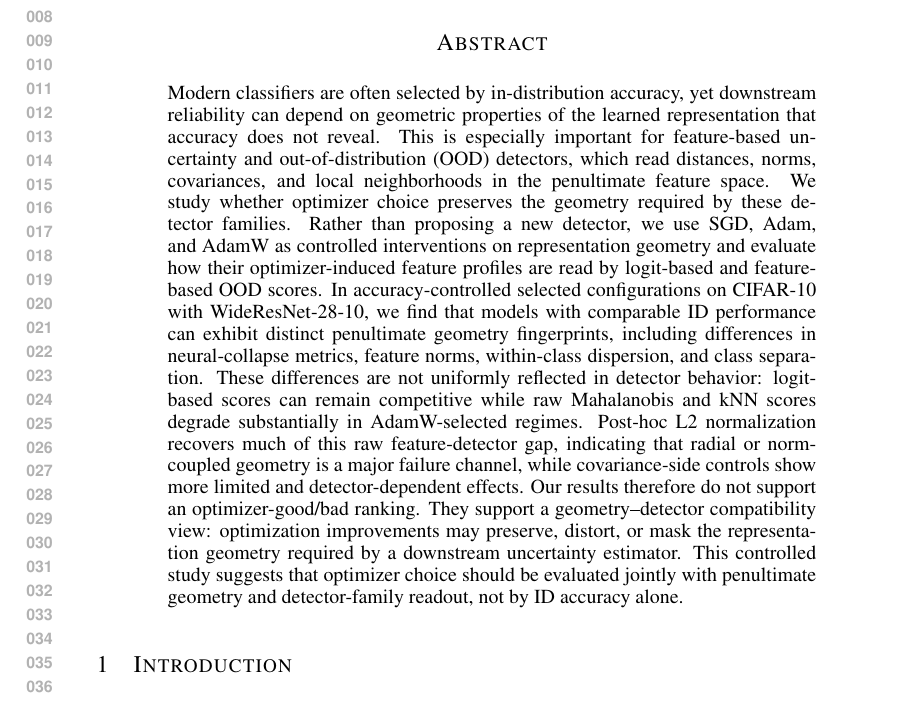
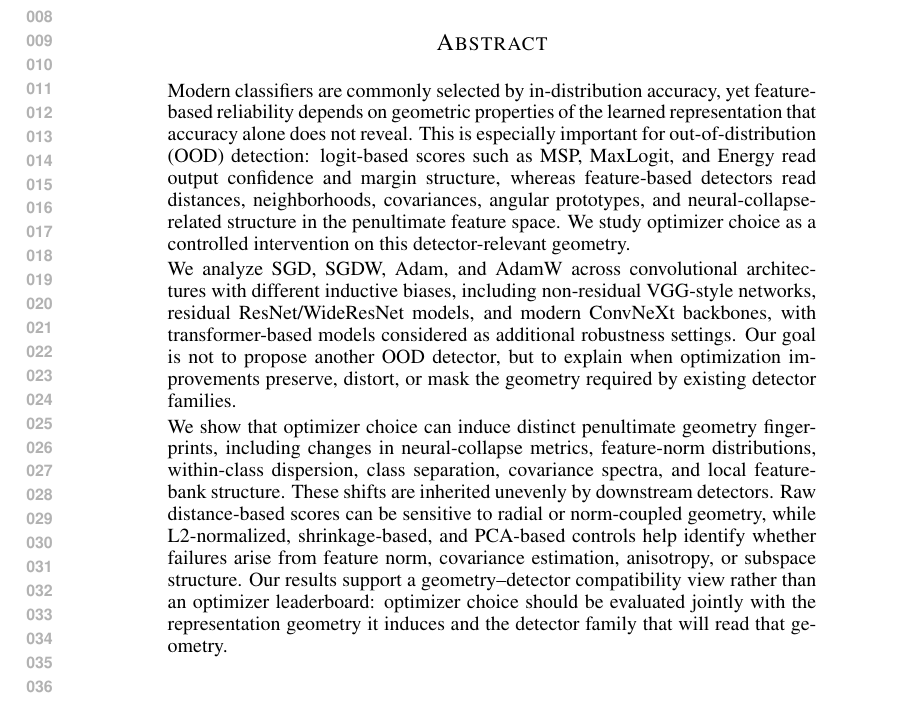
Before and after one commit to contra333/-_2027ICLR, a LaTeX paper (main.tex, which reads sections/00_abstract.tex): part of page 1 of 20, cut so that both start at the same text. Compiled offline with pdfLaTeX.

Commit message:
Update abstract for optimizer geometry study

```diff
--- a/sections/00_abstract.tex
+++ b/sections/00_abstract.tex
@@ -1,25 +1,28 @@
-Modern classifiers are often selected by in-distribution accuracy, yet
-downstream reliability can depend on geometric properties of the learned
-representation that accuracy does not reveal. This is especially important for
-feature-based uncertainty and out-of-distribution (OOD) detectors, which read
-distances, norms, covariances, and local neighborhoods in the penultimate
-feature space. We study whether optimizer choice preserves the geometry required
-by these detector families. Rather than proposing a new detector, we use SGD,
-Adam, and AdamW as controlled interventions on representation geometry and
-evaluate how their optimizer-induced feature profiles are read by logit-based
-and feature-based OOD scores. In accuracy-controlled selected configurations on
-CIFAR-10 with WideResNet-28-10, we find that models with comparable ID
-performance can exhibit distinct penultimate geometry fingerprints, including
-differences in neural-collapse metrics, feature norms, within-class dispersion,
-and class separation. These differences are not uniformly reflected in detector
-behavior: logit-based scores can remain competitive while raw Mahalanobis and
-kNN scores degrade substantially in AdamW-selected regimes. Post-hoc L2
-normalization recovers much of this raw feature-detector gap, indicating that
-radial or norm-coupled geometry is a major failure channel, while
-covariance-side controls show more limited and detector-dependent effects. Our
-results therefore do not support an optimizer-good/bad ranking. They support a
-geometry--detector compatibility view: optimization improvements may preserve,
-distort, or mask the representation geometry required by a downstream
-uncertainty estimator. This controlled study suggests that optimizer choice
-should be evaluated jointly with penultimate geometry and detector-family
-readout, not by ID accuracy alone.
+Modern classifiers are commonly selected by in-distribution accuracy, yet
+feature-based reliability depends on geometric properties of the learned
+representation that accuracy alone does not reveal. This is especially important
+for out-of-distribution (OOD) detection: logit-based scores such as MSP,
+MaxLogit, and Energy read output confidence and margin structure, whereas
+feature-based detectors read distances, neighborhoods, covariances, angular
+prototypes, and neural-collapse-related structure in the penultimate feature
+space. We study optimizer choice as a controlled intervention on this
+detector-relevant geometry.
+
+We analyze SGD, SGDW, Adam, and AdamW across convolutional architectures with
+different inductive biases, including non-residual VGG-style networks, residual
+ResNet/WideResNet models, and modern ConvNeXt backbones, with transformer-based
+models considered as additional robustness settings. Our goal is not to propose
+another OOD detector, but to explain when optimization improvements preserve,
+distort, or mask the geometry required by existing detector families.
+
+We show that optimizer choice can induce distinct penultimate geometry
+fingerprints, including changes in neural-collapse metrics, feature-norm
+distributions, within-class dispersion, class separation, covariance spectra,
+and local feature-bank structure. These shifts are inherited unevenly by
+downstream detectors. Raw distance-based scores can be sensitive to radial or
+norm-coupled geometry, while L2-normalized, shrinkage-based, and PCA-based
+controls help identify whether failures arise from feature norm, covariance
+estimation, anisotropy, or subspace structure. Our results support a
+geometry--detector compatibility view rather than an optimizer leaderboard:
+optimizer choice should be evaluated jointly with the representation geometry it
+induces and the detector family that will read that geometry.
```
